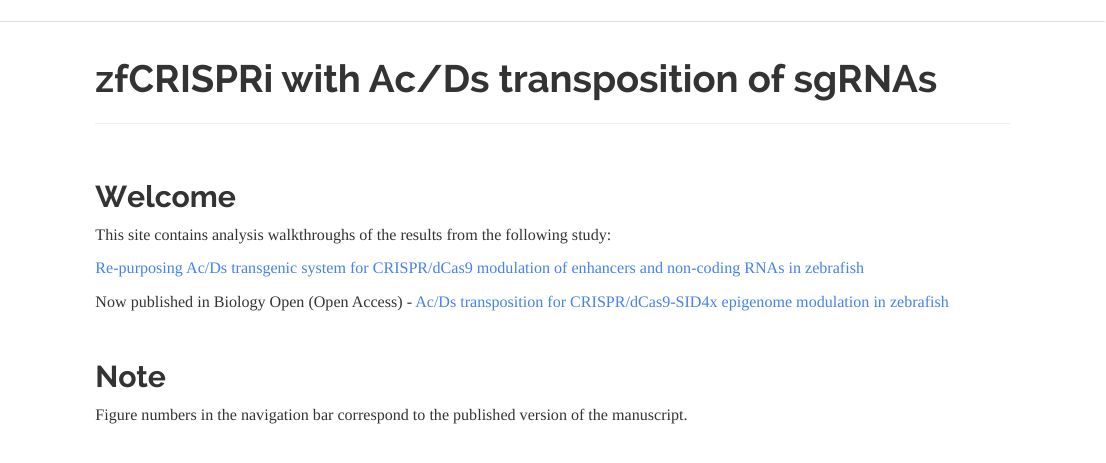
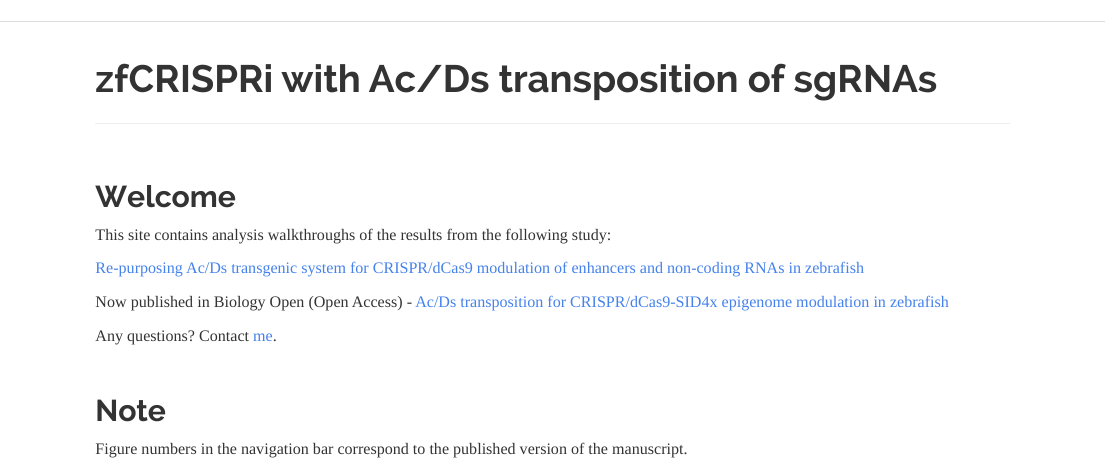
Before and after one commit to vchongmorrison/zfCRISPRi, an R Markdown document (index.Rmd): the page in a window 1100 px wide, from its top. Rendered offline with R 4.5, knitr and Pandoc, with nearby package versions.

Commit message:
Update index.Rmd
Added contact info

```diff
--- a/index.Rmd
+++ b/index.Rmd
@@ -14,6 +14,8 @@ This site contains analysis walkthroughs of the results from the following study
 
 Now published in Biology Open (Open Access) - [Ac/Ds transposition for CRISPR/dCas9-SID4x epigenome modulation in zebrafish](https://doi.org/10.1242/bio.059995)
 
+Any questions? Contact [me](https://vchongmorrison.github.io/email/).
+
 <br>
 
 ## Note
```
